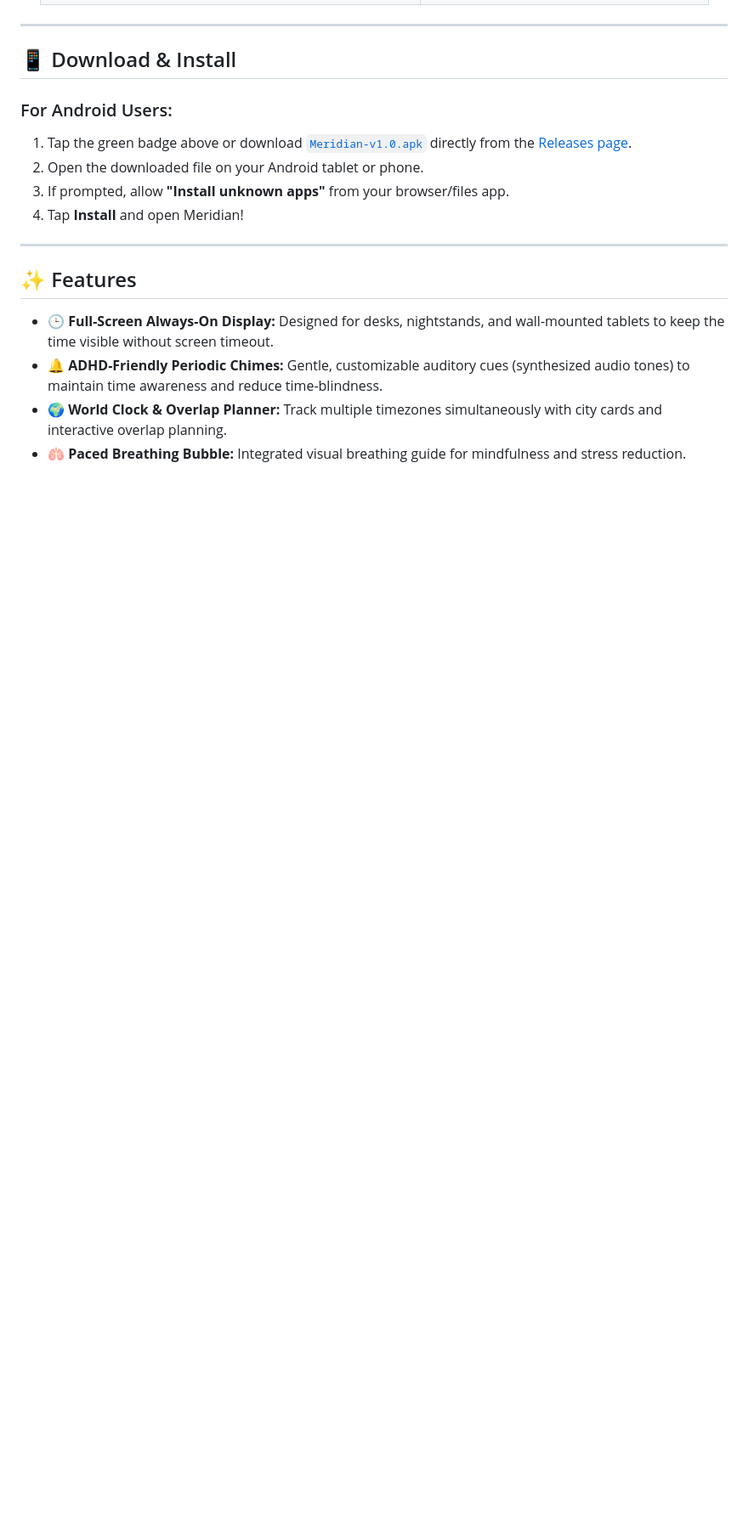
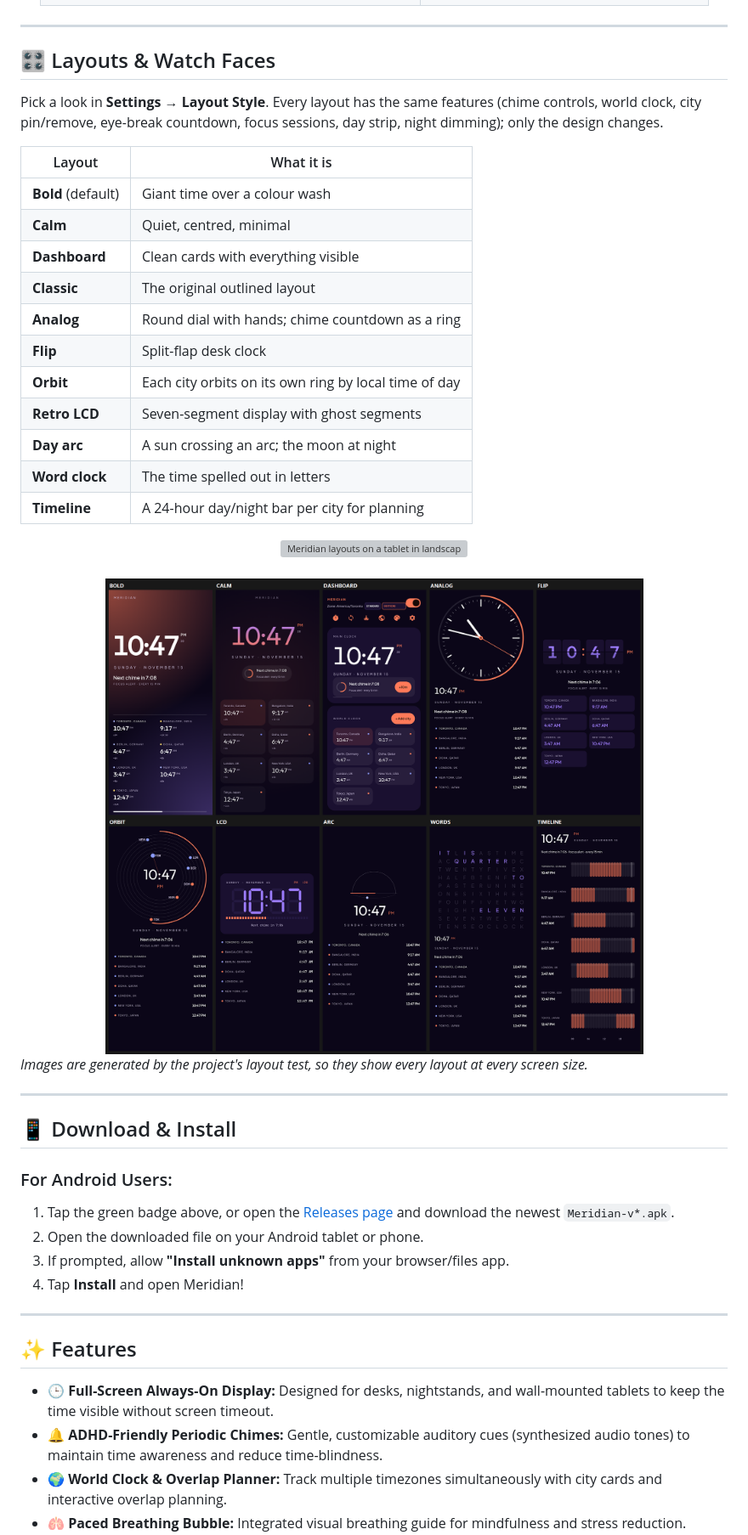
Before and after one commit to shobithshetty/Meridian-Android-Tab-Mobile-display-always-ON, a Markdown page: README.md, the part around one of its changes. Shown at 85% size. Rendered like a GitHub page; pictures changed too: screenshots/layouts_phone_portrait.png (added); blank space fills up the shorter version; grey boxes are pictures that could not be loaded.

```diff
--- a/README.md
+++ b/README.md
@@ -32,10 +32,38 @@
 
 ---
 
+## 🎛️ Layouts & Watch Faces
+
+Pick a look in **Settings → Layout Style**. Every layout has the same features (chime controls, world clock, city pin/remove, eye-break countdown, focus sessions, day strip, night dimming); only the design changes.
+
+| Layout | What it is |
+|---|---|
+| **Bold** (default) | Giant time over a colour wash |
+| **Calm** | Quiet, centred, minimal |
+| **Dashboard** | Clean cards with everything visible |
+| **Classic** | The original outlined layout |
+| **Analog** | Round dial with hands; chime countdown as a ring |
+| **Flip** | Split-flap desk clock |
+| **Orbit** | Each city orbits on its own ring by local time of day |
+| **Retro LCD** | Seven-segment display with ghost segments |
+| **Day arc** | A sun crossing an arc; the moon at night |
+| **Word clock** | The time spelled out in letters |
+| **Timeline** | A 24-hour day/night bar per city for planning |
+
+<div align="center">
+<img src="screenshots/layouts_tablet_landscape.png" alt="Meridian layouts on a tablet in landscape" width="850" />
+<br/><br/>
+<img src="screenshots/layouts_phone_portrait.png" alt="Meridian layouts on a phone in portrait" width="850" />
+</div>
+
+*Images are generated by the project's layout test, so they show every layout at every screen size.*
+
+---
+
 ## 📱 Download & Install
 
 ### For Android Users:
-1. Tap the green badge above or download [`Meridian-v1.0.apk`](https://github.com/shobithshetty/Meridian-Android-Tab-Mobile-display-always-ON/releases/latest/download/Meridian-v1.0.apk) directly from the [Releases page](https://github.com/shobithshetty/Meridian-Android-Tab-Mobile-display-always-ON/releases/latest).
+1. Tap the green badge above, or open the [Releases page](https://github.com/shobithshetty/Meridian-Android-Tab-Mobile-display-always-ON/releases/latest) and download the newest `Meridian-v*.apk`.
 2. Open the downloaded file on your Android tablet or phone.
 3. If prompted, allow **"Install unknown apps"** from your browser/files app.
 4. Tap **Install** and open Meridian!
```
Also changed, not shown: other parts of README.md (+6 -2 lines), 15 other files.
